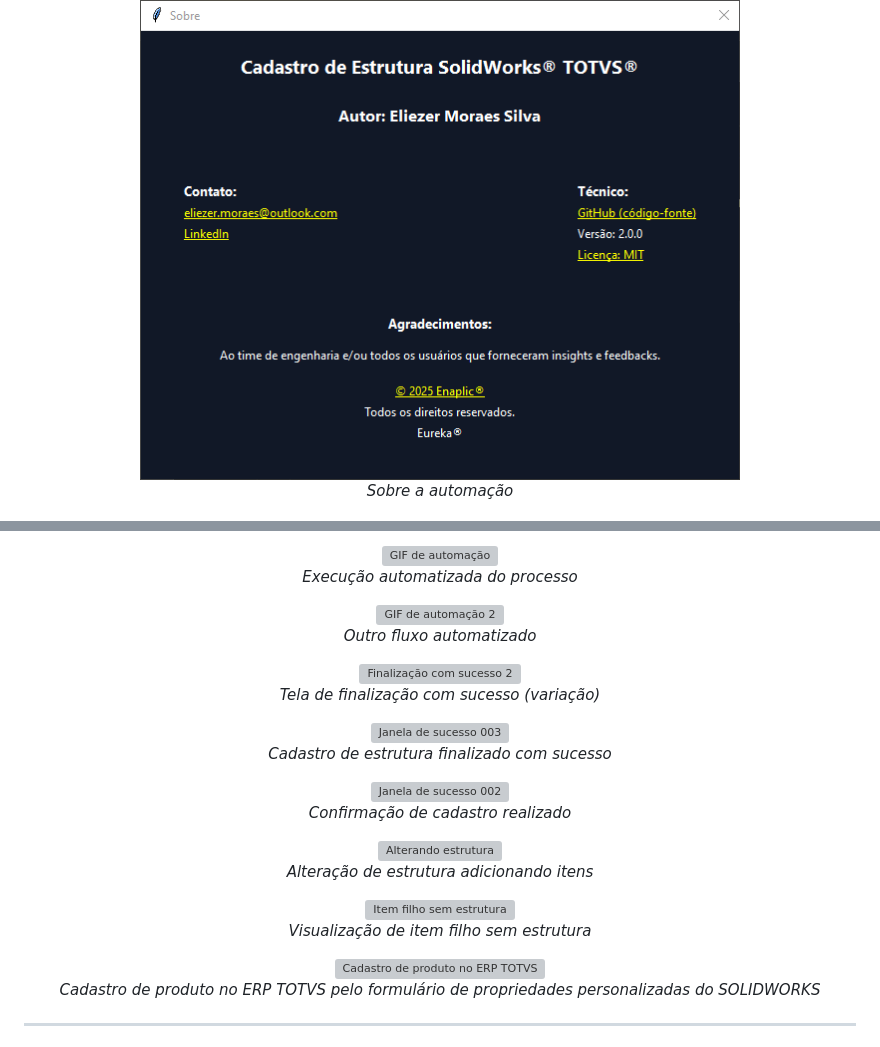
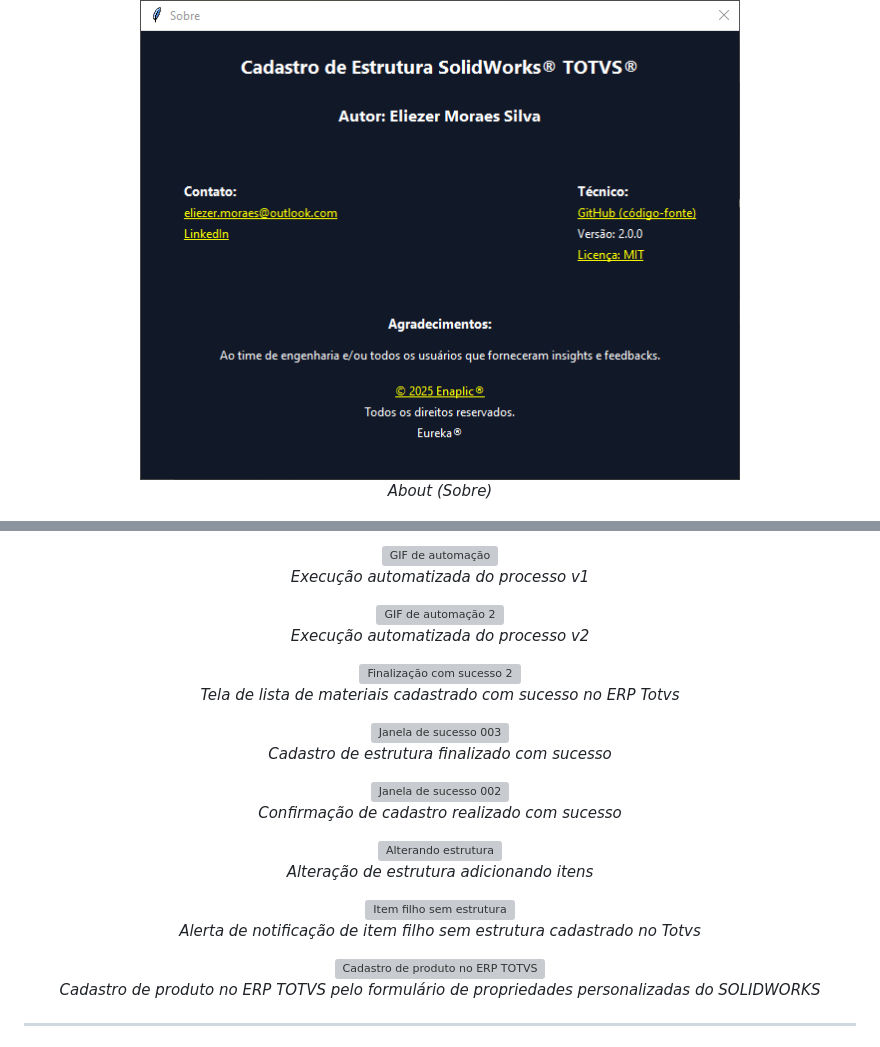
Before and after one commit to eliezermoraesss/solidworks-erp-totvs-integration, a Markdown page: README.md, 2 parts joined by grey strips. Drawn GitHub-style; grey boxes are pictures that could not be loaded.

Commit message:
:sparkles: docs: README updated #4

```diff
--- a/README.md
+++ b/README.md
@@ -41,7 +41,7 @@ Para resolver esse problema, desenvolvi uma integração entre o SolidWorks e o
 
 <p align="center">
   <img src="https://github.com/eliezermoraesss/solidworks-erp-totvs-integration/raw/main/assets/images/aut000.png" alt="Tela Sobre" width="600"/>
-  <br><em>Sobre a automação</em>
+  <br><em>About (Sobre)</em>
 </p>
 
 <p align="center">
@@ -51,17 +51,17 @@ Para resolver esse problema, desenvolvi uma integração entre o SolidWorks e o
 
 <p align="center">
   <img src="https://github.com/eliezermoraesss/solidworks-erp-totvs-integration/raw/main/assets/images/aut002.gif" alt="GIF de automação"/>
-  <br><em>Execução automatizada do processo</em>
+  <br><em>Execução automatizada do processo v1</em>
 </p>
 
 <p align="center">
   <img src="https://github.com/eliezermoraesss/solidworks-erp-totvs-integration/raw/main/assets/images/aut003.gif" alt="GIF de automação 2"/>
-  <br><em>Outro fluxo automatizado</em>
+  <br><em>Execução automatizada do processo v2</em>
 </p>
 
 <p align="center">
   <img src="https://github.com/eliezermoraesss/solidworks-erp-totvs-integration/raw/main/assets/images/aut003.png" alt="Finalização com sucesso 2" width="600"/>
-  <br><em>Tela de finalização com sucesso (variação)</em>
+  <br><em>Tela de lista de materiais cadastrado com sucesso no ERP Totvs</em>
 </p>
 
 <p align="center">
@@ -71,7 +71,7 @@ Para resolver esse problema, desenvolvi uma integração entre o SolidWorks e o
 
 <p align="center">
   <img src="https://github.com/eliezermoraesss/solidworks-erp-totvs-integration/raw/main/assets/images/cadastro_estrutura_janela_sucesso_002.png" alt="Janela de sucesso 002" width="600"/>
-  <br><em>Confirmação de cadastro realizado</em>
+  <br><em>Confirmação de cadastro realizado com sucesso</em>
 </p>
 
 <p align="center">
@@ -81,7 +81,7 @@ Para resolver esse problema, desenvolvi uma integração entre o SolidWorks e o
 
 <p align="center">
   <img src="https://github.com/eliezermoraesss/solidworks-erp-totvs-integration/raw/main/assets/images/feature-bom-item-filho-sem-estrutura.png" alt="Item filho sem estrutura" width="600"/>
-  <br><em>Visualização de item filho sem estrutura</em>
+  <br><em>Alerta de notificação de item filho sem estrutura cadastrado no Totvs</em>
 </p>
 
 <p align="center">
```
